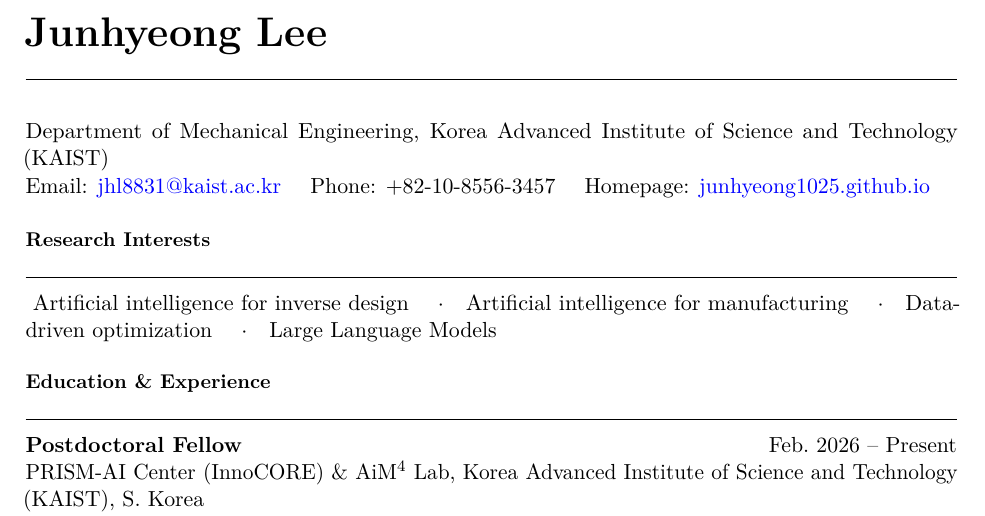
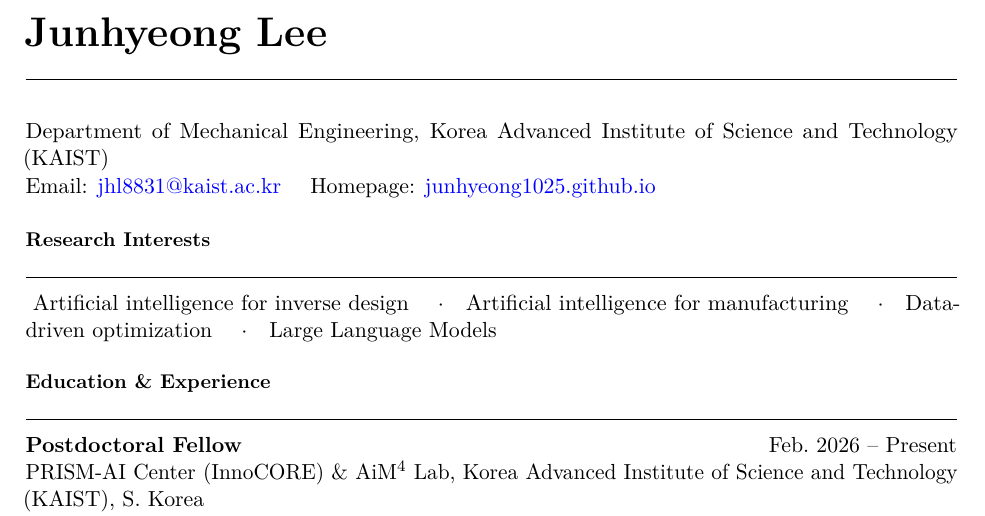
Before and after one commit to Junhyeong1025/junhyeong1025.github.io, a LaTeX CV (cv/junhyeong_lee_cv.tex): part of page 1 of 5, cut so that both start at the same text. Compiled offline with pdfLaTeX.

Commit message:
Remove phone number from CV
Co-Authored-By: Claude Sonnet 4.6 <noreply@anthropic.com>

```diff
--- a/cv/junhyeong_lee_cv.tex
+++ b/cv/junhyeong_lee_cv.tex
@@ -84,7 +84,6 @@
 Department of Mechanical Engineering,
 Korea Advanced Institute of Science and Technology (KAIST) \\
 Email: \href{mailto:jhl8831@kaist.ac.kr}{jhl8831@kaist.ac.kr} \quad
-Phone: +82-10-8556-3457 \quad
 Homepage: \href{https://junhyeong1025.github.io}{junhyeong1025.github.io}
 
 \vspace{0.3em}
```
